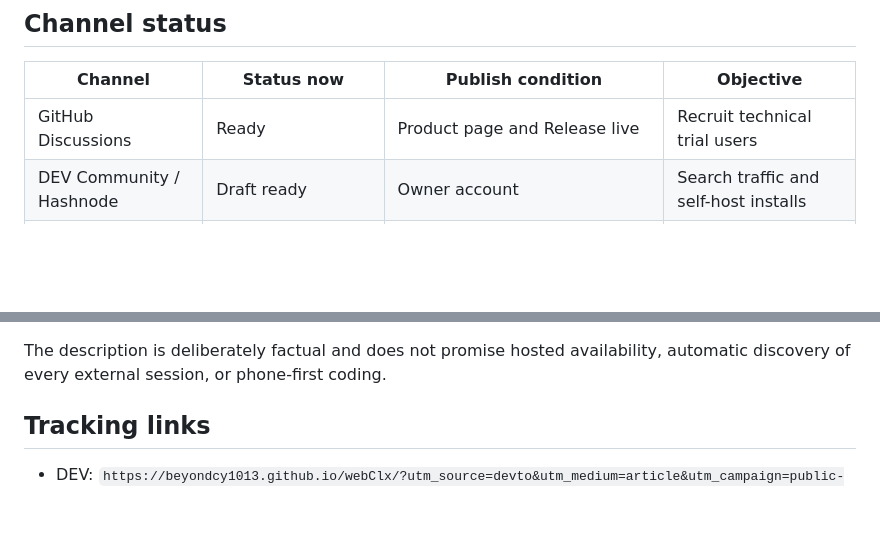
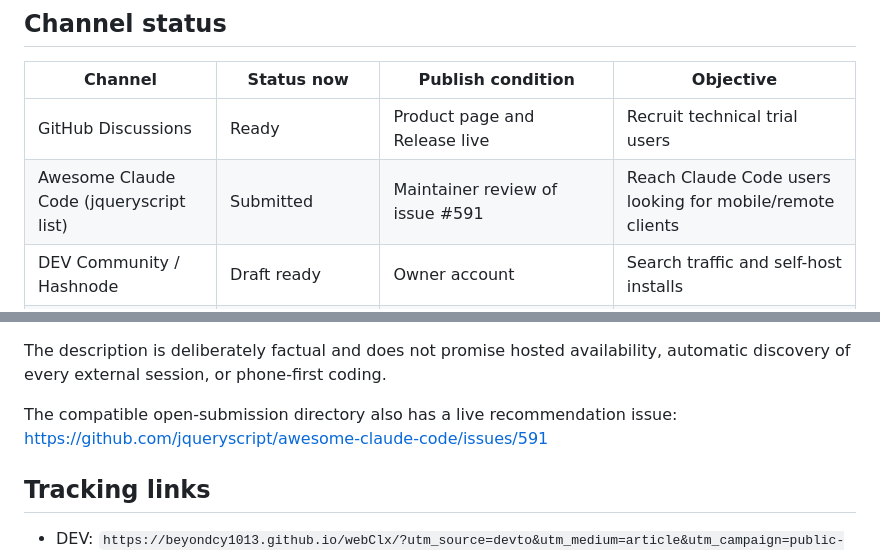
Before and after one commit to beyondcy1013/webClx, a Markdown page: docs/launch-copy.md, 2 parts joined by grey strips. Drawn GitHub-style; blank space fills up the shorter version.

Commit message:
docs: record directory outreach

```diff
--- a/docs/launch-copy.md
+++ b/docs/launch-copy.md
@@ -53,6 +53,7 @@ Revenue offers:
 | Channel | Status now | Publish condition | Objective |
 | --- | --- | --- | --- |
 | GitHub Discussions | Ready | Product page and Release live | Recruit technical trial users |
+| Awesome Claude Code (jqueryscript list) | Submitted | Maintainer review of issue #591 | Reach Claude Code users looking for mobile/remote clients |
 | DEV Community / Hashnode | Draft ready | Owner account | Search traffic and self-host installs |
 | Indie Hackers | Draft ready | Owner account | Pricing and problem interviews |
 | Reddit | Draft ready, adapt per subreddit | Read current rules and participate from owner account | Technical feedback |
@@ -81,6 +82,9 @@ the list and agreeing with its Code of Conduct.
 
 The description is deliberately factual and does not promise hosted availability,
 automatic discovery of every external session, or phone-first coding.
+
+The compatible open-submission directory also has a live recommendation issue:
+https://github.com/jqueryscript/awesome-claude-code/issues/591
 
 ## Tracking links
 
```
